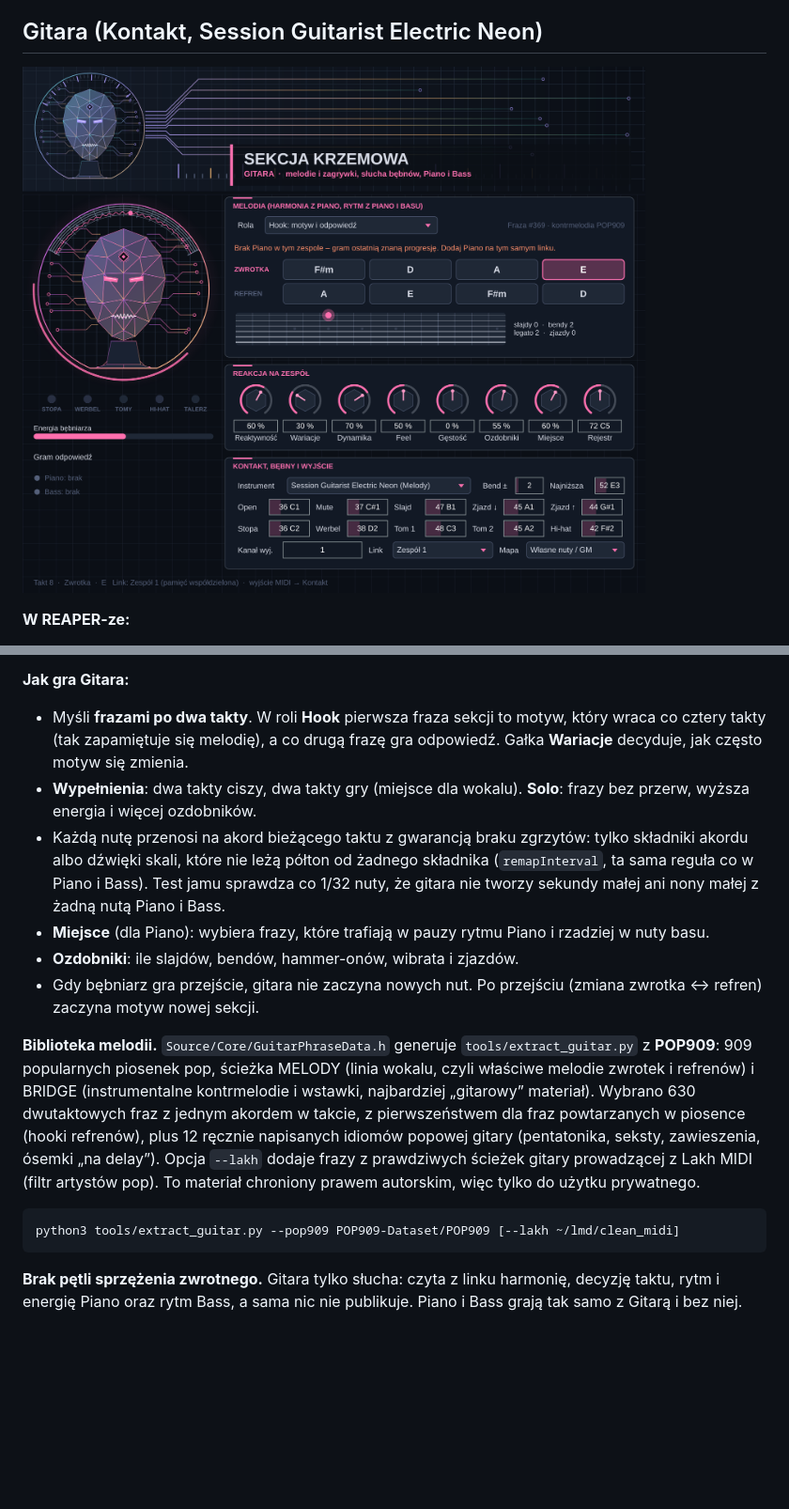
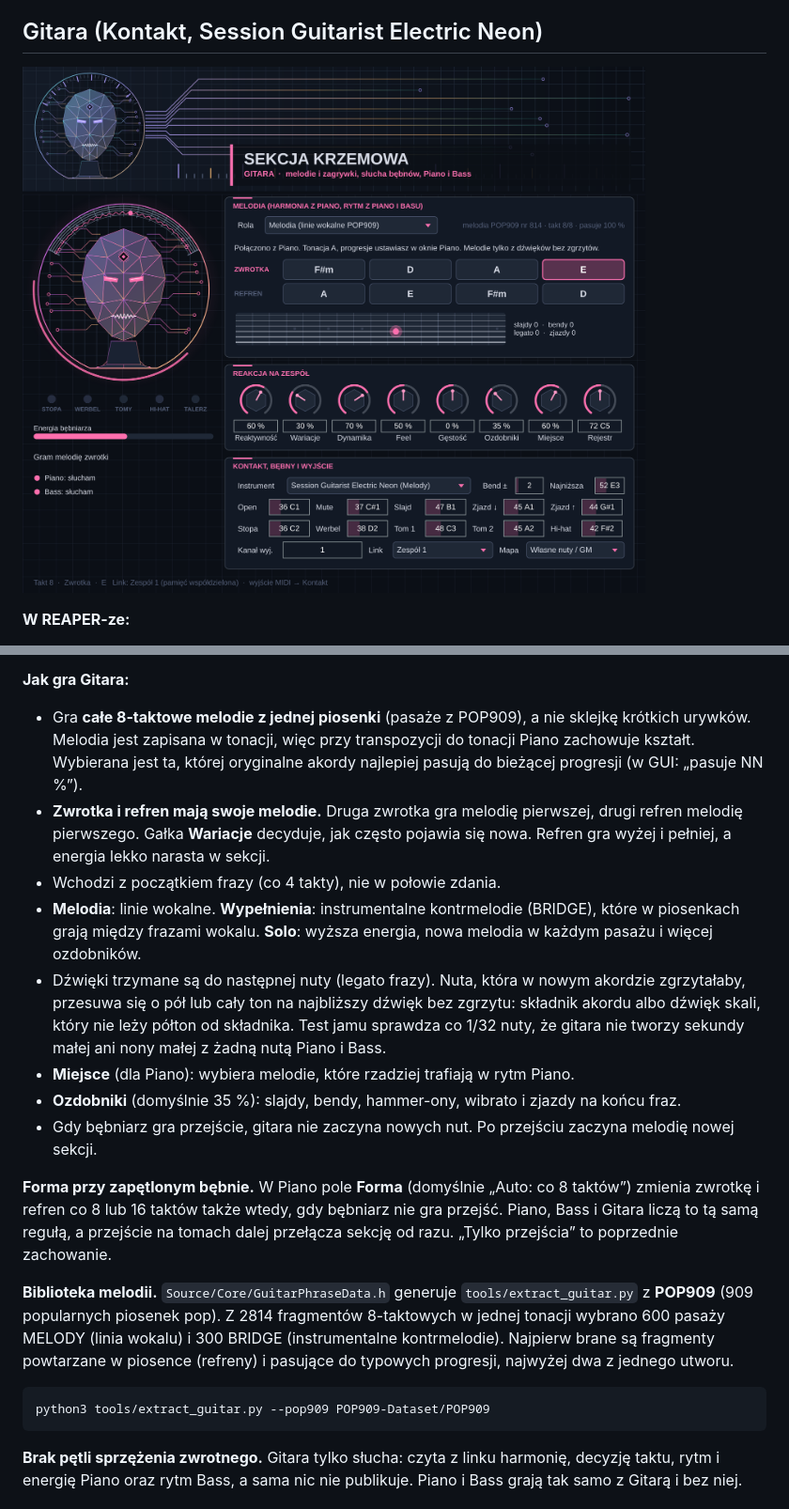
Before and after one commit to beastieeboy/MIDI_RESPONDER_GMAX, a Markdown page: README.md, 2 parts joined by grey strips. Shown at 94% size. Drawn GitHub-style; pictures changed too: docs/gui-gitara.png; blank space fills up the shorter version.

````diff
--- a/README.md
+++ b/README.md
@@ -91,35 +91,45 @@ klawisze) i przestaw pola we wtyczce.
 
 **Jak gra Gitara:**
 
-- Myśli **frazami po dwa takty**. W roli **Hook** pierwsza fraza sekcji to
-  motyw, który wraca co cztery takty (tak zapamiętuje się melodię), a co drugą
-  frazę gra odpowiedź. Gałka **Wariacje** decyduje, jak często motyw się zmienia.
-- **Wypełnienia**: dwa takty ciszy, dwa takty gry (miejsce dla wokalu).
-  **Solo**: frazy bez przerw, wyższa energia i więcej ozdobników.
-- Każdą nutę przenosi na akord bieżącego taktu z gwarancją braku zgrzytów:
-  tylko składniki akordu albo dźwięki skali, które nie leżą półton od żadnego
-  składnika (`remapInterval`, ta sama reguła co w Piano i Bass). Test jamu
-  sprawdza co 1/32 nuty, że gitara nie tworzy sekundy małej ani nony małej
-  z żadną nutą Piano i Bass.
-- **Miejsce** (dla Piano): wybiera frazy, które trafiają w pauzy rytmu Piano
-  i rzadziej w nuty basu.
-- **Ozdobniki**: ile slajdów, bendów, hammer-onów, wibrata i zjazdów.
+- Gra **całe 8-taktowe melodie z jednej piosenki** (pasaże z POP909), a nie
+  sklejkę krótkich urywków. Melodia jest zapisana w tonacji, więc przy
+  transpozycji do tonacji Piano zachowuje kształt. Wybierana jest ta, której
+  oryginalne akordy najlepiej pasują do bieżącej progresji (w GUI: „pasuje
+  NN %”).
+- **Zwrotka i refren mają swoje melodie.** Druga zwrotka gra melodię pierwszej,
+  drugi refren melodię pierwszego. Gałka **Wariacje** decyduje, jak często
+  pojawia się nowa. Refren gra wyżej i pełniej, a energia lekko narasta w
+  sekcji.
+- Wchodzi z początkiem frazy (co 4 takty), nie w połowie zdania.
+- **Melodia**: linie wokalne. **Wypełnienia**: instrumentalne kontrmelodie
+  (BRIDGE), które w piosenkach grają między frazami wokalu. **Solo**: wyższa
+  energia, nowa melodia w każdym pasażu i więcej ozdobników.
+- Dźwięki trzymane są do następnej nuty (legato frazy). Nuta, która w nowym
+  akordzie zgrzytałaby, przesuwa się o pół lub cały ton na najbliższy dźwięk
+  bez zgrzytu: składnik akordu albo dźwięk skali, który nie leży półton od
+  składnika. Test jamu sprawdza co 1/32 nuty, że gitara nie tworzy sekundy
+  małej ani nony małej z żadną nutą Piano i Bass.
+- **Miejsce** (dla Piano): wybiera melodie, które rzadziej trafiają w rytm Piano.
+- **Ozdobniki** (domyślnie 35 %): slajdy, bendy, hammer-ony, wibrato i zjazdy
+  na końcu fraz.
 - Gdy bębniarz gra przejście, gitara nie zaczyna nowych nut. Po przejściu
-  (zmiana zwrotka ↔ refren) zaczyna motyw nowej sekcji.
+  zaczyna melodię nowej sekcji.
+
+**Forma przy zapętlonym bębnie.** W Piano pole **Forma** (domyślnie „Auto: co
+8 taktów”) zmienia zwrotkę i refren co 8 lub 16 taktów także wtedy, gdy
+bębniarz nie gra przejść. Piano, Bass i Gitara liczą to tą samą regułą, a
+przejście na tomach dalej przełącza sekcję od razu. „Tylko przejścia” to
+poprzednie zachowanie.
 
 **Biblioteka melodii.** `Source/Core/GuitarPhraseData.h` generuje
-`tools/extract_guitar.py` z **POP909**: 909 popularnych piosenek pop, ścieżka
-MELODY (linia wokalu, czyli właściwe melodie zwrotek i refrenów) i BRIDGE
-(instrumentalne kontrmelodie i wstawki, najbardziej „gitarowy” materiał).
-Wybrano 630 dwutaktowych fraz z jednym akordem w takcie, z pierwszeństwem dla
-fraz powtarzanych w piosence (hooki refrenów), plus 12 ręcznie napisanych
-idiomów popowej gitary (pentatonika, seksty, zawieszenia, ósemki „na delay”).
-Opcja `--lakh` dodaje frazy z prawdziwych ścieżek gitary prowadzącej z Lakh
-MIDI (filtr artystów pop). To materiał chroniony prawem autorskim, więc tylko
-do użytku prywatnego.
+`tools/extract_guitar.py` z **POP909** (909 popularnych piosenek pop). Z 2814
+fragmentów 8-taktowych w jednej tonacji wybrano 600 pasaży MELODY (linia
+wokalu) i 300 BRIDGE (instrumentalne kontrmelodie). Najpierw brane są
+fragmenty powtarzane w piosence (refreny) i pasujące do typowych progresji,
+najwyżej dwa z jednego utworu.
 
 ```bash
-python3 tools/extract_guitar.py --pop909 POP909-Dataset/POP909 [--lakh ~/lmd/clean_midi]
+python3 tools/extract_guitar.py --pop909 POP909-Dataset/POP909
 ```
 
 **Brak pętli sprzężenia zwrotnego.** Gitara tylko słucha: czyta z linku
````
Also changed, not shown: 13 other files.
